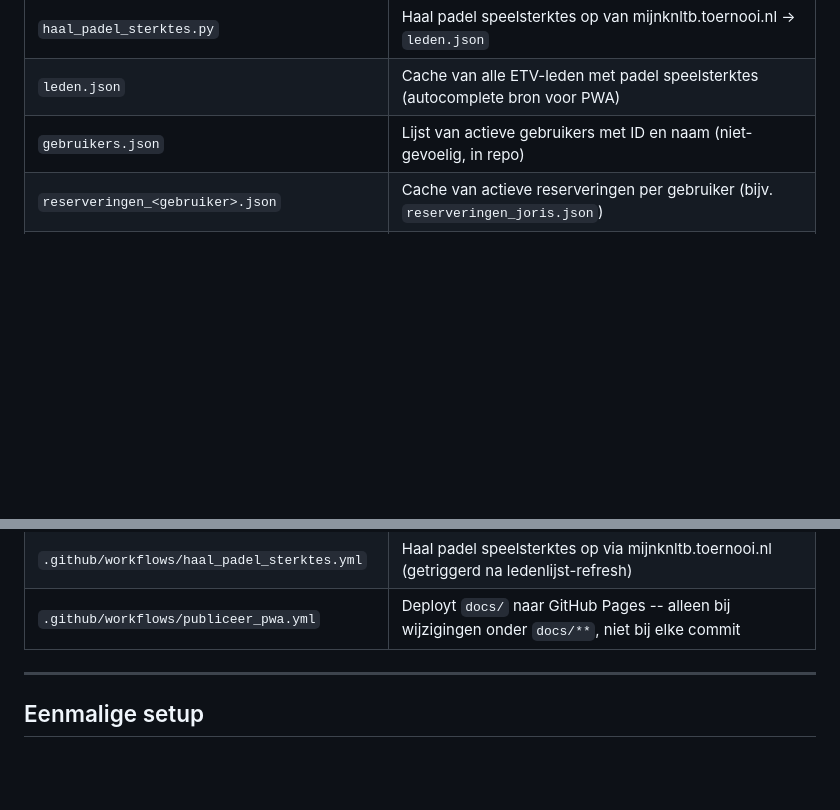
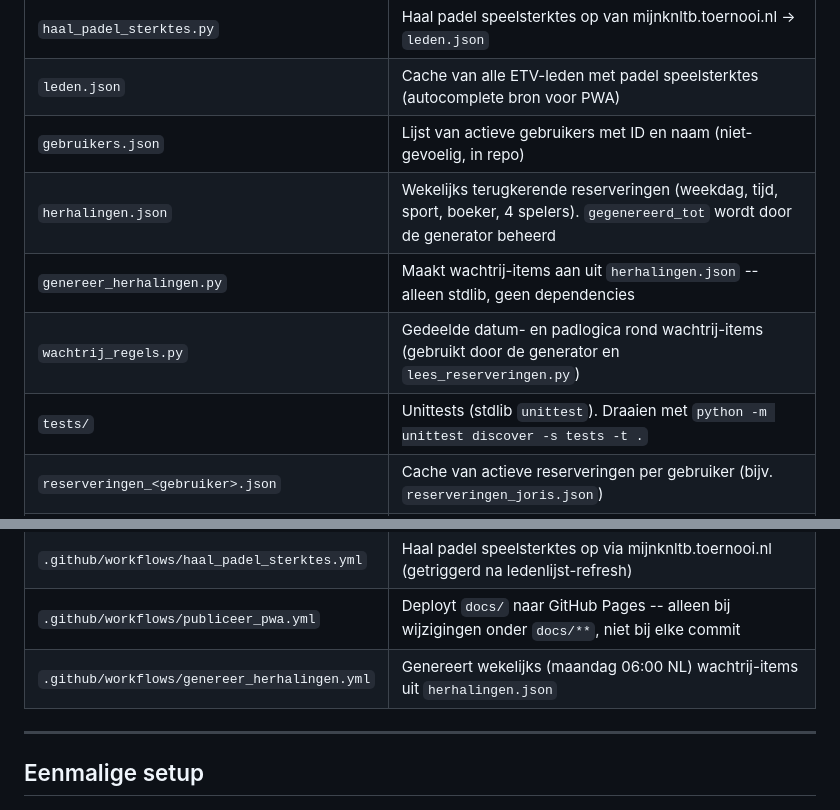
Before and after one commit to joris-vandenBroek/knltb-autoboek, a Markdown page: README.md, 2 parts joined by grey strips. Drawn GitHub-style; blank space fills up the shorter version.

```diff
--- a/README.md
+++ b/README.md
@@ -51,6 +51,10 @@ Gehost als Progressive Web App op GitHub Pages.
 | `haal_padel_sterktes.py` | Haal padel speelsterktes op van mijnknltb.toernooi.nl -> `leden.json` |
 | `leden.json` | Cache van alle ETV-leden met padel speelsterktes (autocomplete bron voor PWA) |
 | `gebruikers.json` | Lijst van actieve gebruikers met ID en naam (niet-gevoelig, in repo) |
+| `herhalingen.json` | Wekelijks terugkerende reserveringen (weekdag, tijd, sport, boeker, 4 spelers). `gegenereerd_tot` wordt door de generator beheerd |
+| `genereer_herhalingen.py` | Maakt wachtrij-items aan uit `herhalingen.json` -- alleen stdlib, geen dependencies |
+| `wachtrij_regels.py` | Gedeelde datum- en padlogica rond wachtrij-items (gebruikt door de generator en `lees_reserveringen.py`) |
+| `tests/` | Unittests (stdlib `unittest`). Draaien met `python -m unittest discover -s tests -t .` |
 | `reserveringen_<gebruiker>.json` | Cache van actieve reserveringen per gebruiker (bijv. `reserveringen_joris.json`) |
 | `wachtrij/<gebruiker>/*.json` | Reserveringen per gebruiker voor speeldatums verder dan dag+2 weg |
 | `agenda_items_<gebruiker>.json` | Mapping van reservering-ID naar Google Agenda event-ID (voor idempotente sync en directe verwijdering) |
@@ -61,6 +65,7 @@ Gehost als Progressive Web App op GitHub Pages.
 | `.github/workflows/haal_leden_op.yml` | Wekelijkse ledenlijst-refresh (maandag 07:00) -- triggert daarna automatisch haal_padel_sterktes.yml |
 | `.github/workflows/haal_padel_sterktes.yml` | Haal padel speelsterktes op via mijnknltb.toernooi.nl (getriggerd na ledenlijst-refresh) |
 | `.github/workflows/publiceer_pwa.yml` | Deployt `docs/` naar GitHub Pages -- alleen bij wijzigingen onder `docs/**`, niet bij elke commit |
+| `.github/workflows/genereer_herhalingen.yml` | Genereert wekelijks (maandag 06:00 NL) wachtrij-items uit `herhalingen.json` |
 
 ---
 
```
Also changed, not shown: other parts of README.md (+41 -1 lines), knltb-autoboek.md (+33 -0 lines).
